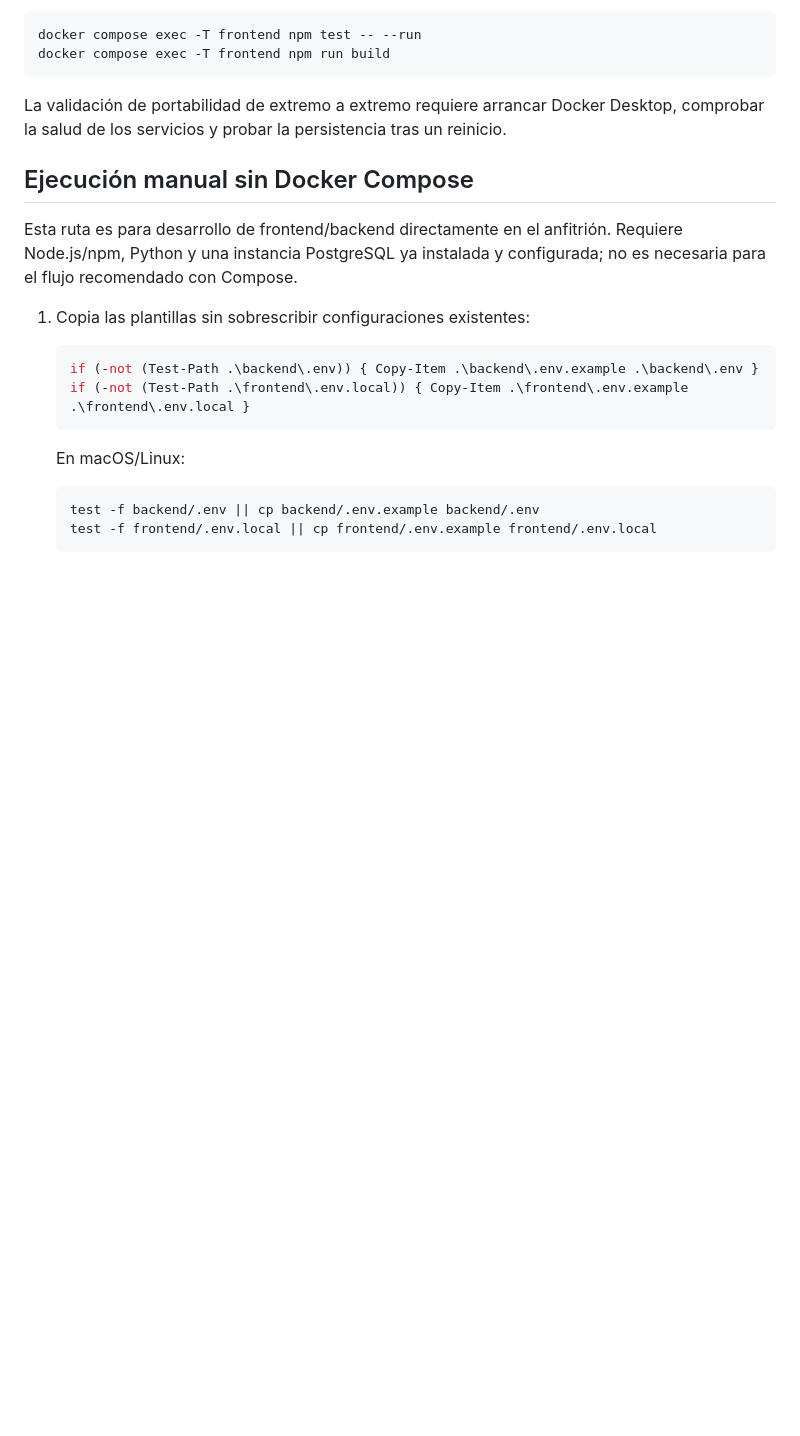
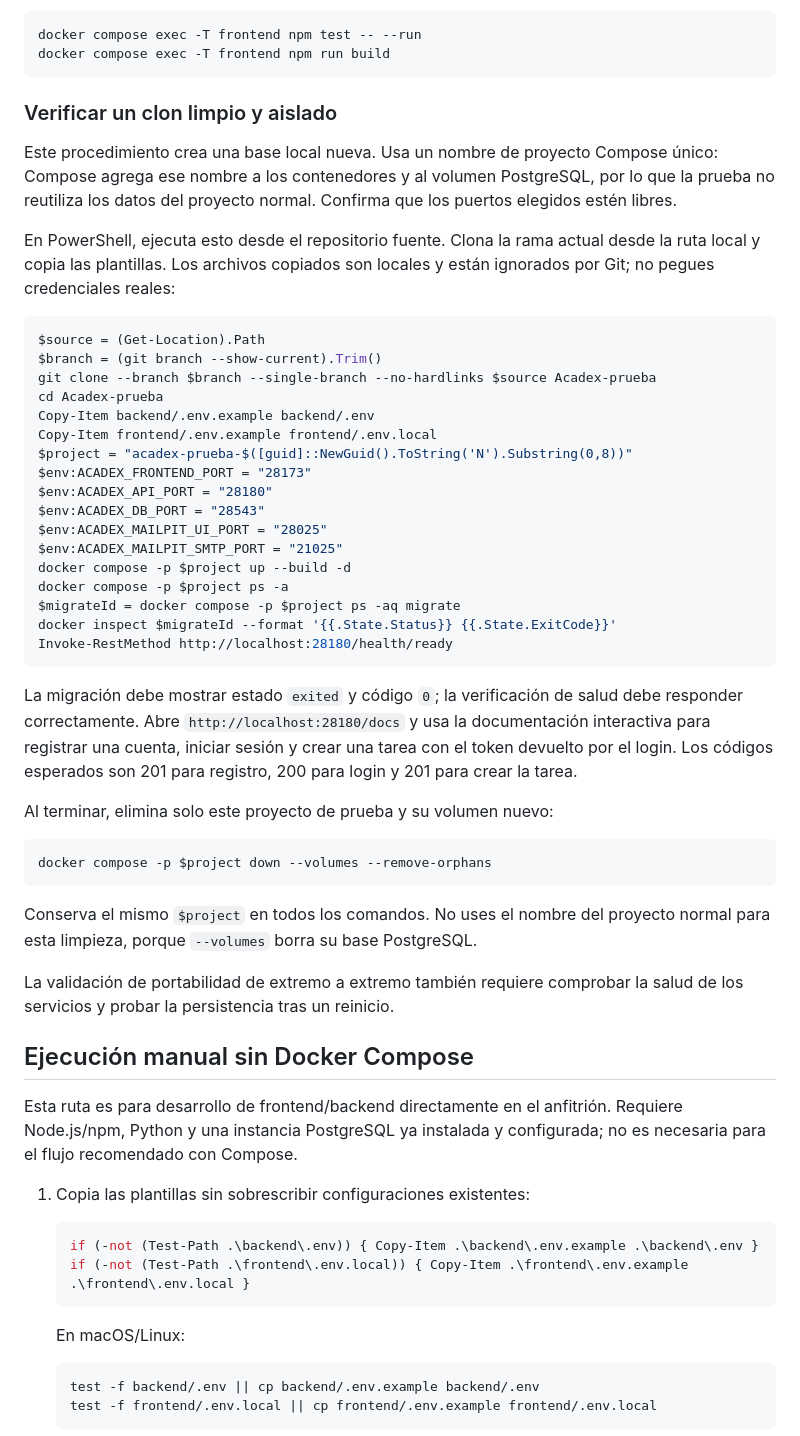
Before and after one commit to brayan11-ga/Acadex, a Markdown page: README.md, the part around the change. Rendered like a GitHub page; blank space fills up the shorter version.

Commit message:
docs: documenta verificacion aislada del clon

````diff
--- a/README.md
+++ b/README.md
@@ -171,7 +171,43 @@ docker compose exec -T frontend npm test -- --run
 docker compose exec -T frontend npm run build
 ```
 
-La validación de portabilidad de extremo a extremo requiere arrancar Docker Desktop, comprobar la salud de los servicios y probar la persistencia tras un reinicio.
+### Verificar un clon limpio y aislado
+
+Este procedimiento crea una base local nueva. Usa un nombre de proyecto Compose único: Compose agrega ese nombre a los contenedores y al volumen PostgreSQL, por lo que la prueba no reutiliza los datos del proyecto normal. Confirma que los puertos elegidos estén libres.
+
+En PowerShell, ejecuta esto desde el repositorio fuente. Clona la rama actual desde la ruta local y copia las plantillas. Los archivos copiados son locales y están ignorados por Git; no pegues credenciales reales:
+
+```powershell
+$source = (Get-Location).Path
+$branch = (git branch --show-current).Trim()
+git clone --branch $branch --single-branch --no-hardlinks $source Acadex-prueba
+cd Acadex-prueba
+Copy-Item backend/.env.example backend/.env
+Copy-Item frontend/.env.example frontend/.env.local
+$project = "acadex-prueba-$([guid]::NewGuid().ToString('N').Substring(0,8))"
+$env:ACADEX_FRONTEND_PORT = "28173"
+$env:ACADEX_API_PORT = "28180"
+$env:ACADEX_DB_PORT = "28543"
+$env:ACADEX_MAILPIT_UI_PORT = "28025"
+$env:ACADEX_MAILPIT_SMTP_PORT = "21025"
+docker compose -p $project up --build -d
+docker compose -p $project ps -a
+$migrateId = docker compose -p $project ps -aq migrate
+docker inspect $migrateId --format '{{.State.Status}} {{.State.ExitCode}}'
+Invoke-RestMethod http://localhost:28180/health/ready
+```
+
+La migración debe mostrar estado `exited` y código `0`; la verificación de salud debe responder correctamente. Abre `http://localhost:28180/docs` y usa la documentación interactiva para registrar una cuenta, iniciar sesión y crear una tarea con el token devuelto por el login. Los códigos esperados son 201 para registro, 200 para login y 201 para crear la tarea.
+
+Al terminar, elimina solo este proyecto de prueba y su volumen nuevo:
+
+```powershell
+docker compose -p $project down --volumes --remove-orphans
+```
+
+Conserva el mismo `$project` en todos los comandos. No uses el nombre del proyecto normal para esta limpieza, porque `--volumes` borra su base PostgreSQL.
+
+La validación de portabilidad de extremo a extremo también requiere comprobar la salud de los servicios y probar la persistencia tras un reinicio.
 
 ## Ejecución manual sin Docker Compose
 
````
